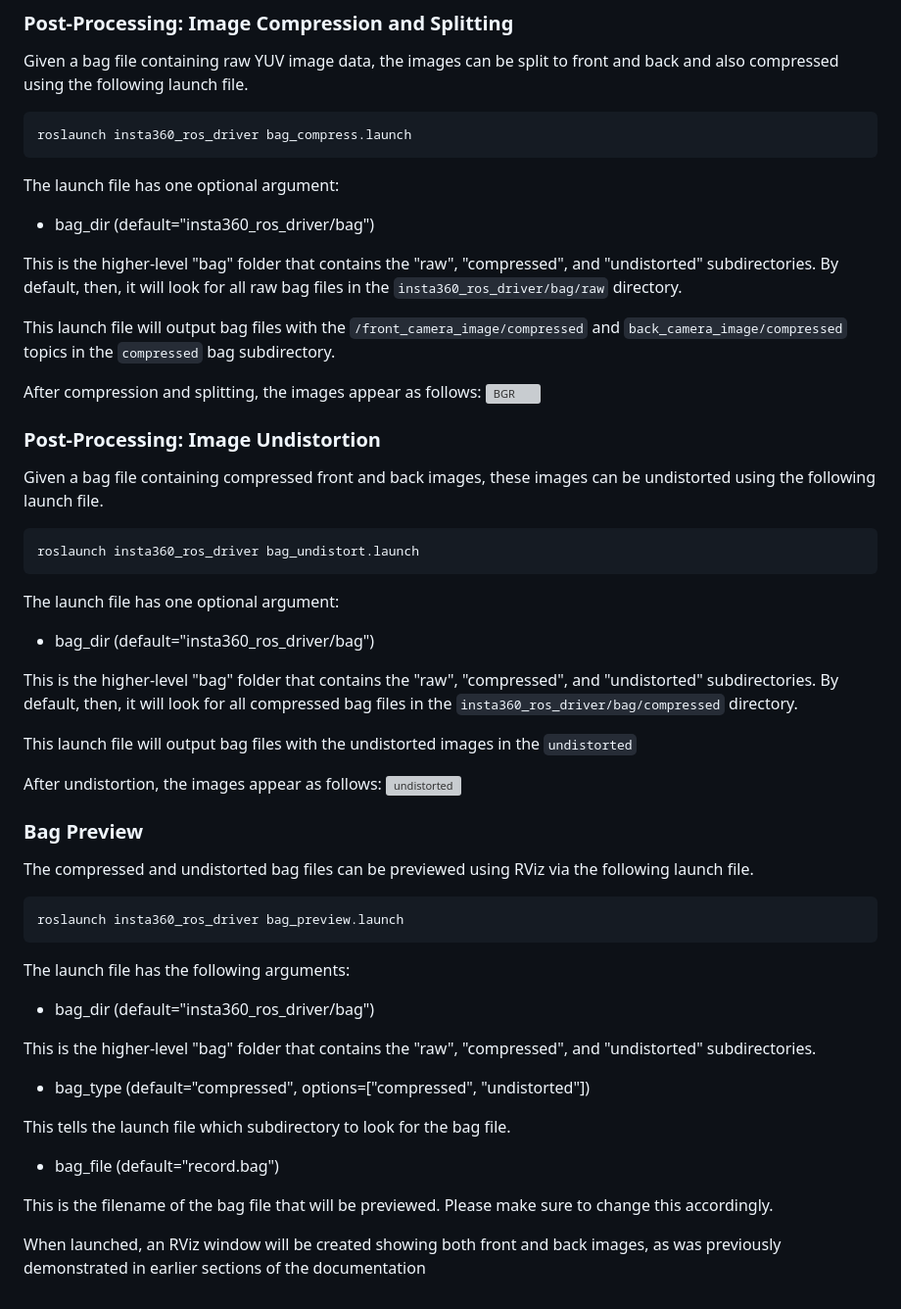
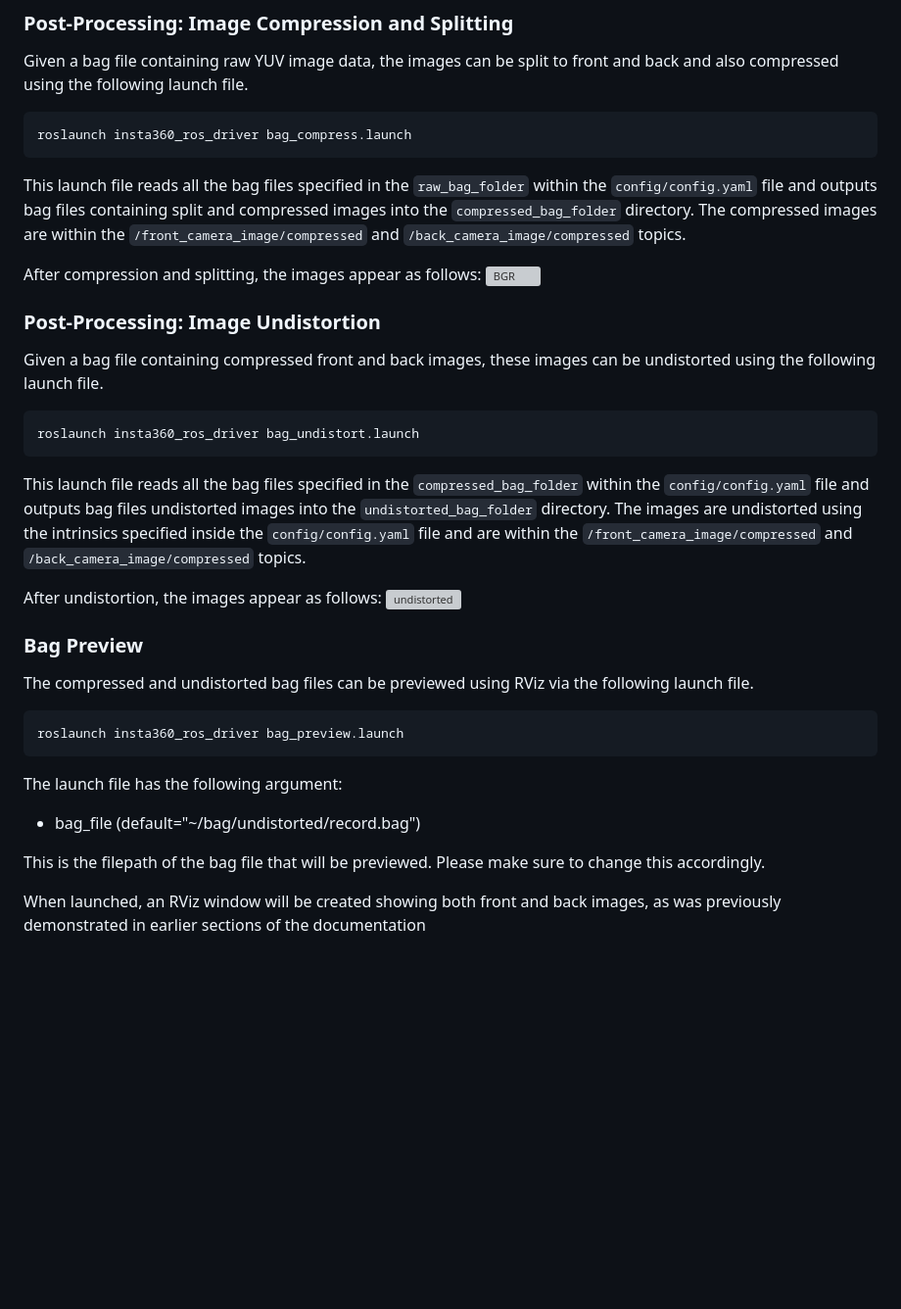
Before and after one commit to ai4ce/insta360_ros_driver, a Markdown page: README.md, the part around one of its changes. Shown at 98% size. GitHub-like rendering; blank space fills up the shorter version; grey boxes are pictures that could not be loaded.

````diff
--- a/README.md
+++ b/README.md
@@ -92,12 +77,7 @@ Given a bag file containing raw YUV image data, the images can be split to front
 ```
 roslaunch insta360_ros_driver bag_compress.launch
 ```
-The launch file has one optional argument:
-- bag_dir (default="insta360_ros_driver/bag")
-
-This is the higher-level "bag" folder that contains the "raw", "compressed", and "undistorted" subdirectories. By default, then, it will look for all raw bag files in the <code>insta360_ros_driver/bag/raw</code> directory.
-
-This launch file will output bag files with the <code>/front_camera_image/compressed</code> and <code>back_camera_image/compressed</code> topics in the <code>compressed</code> bag subdirectory.
+This launch file reads all the bag files specified in the <code>raw_bag_folder</code> within the <code>config/config.yaml</code> file and outputs bag files containing split and compressed images into the <code>compressed_bag_folder</code> directory. The compressed images are within the <code>/front_camera_image/compressed</code> and <code>/back_camera_image/compressed</code> topics.
 
 After compression and splitting, the images appear as follows:
 ![BGR](docs/bgr.png)
@@ -107,12 +87,7 @@ Given a bag file containing compressed front and back images, these images can b
 ```
 roslaunch insta360_ros_driver bag_undistort.launch
 ```
-The launch file has one optional argument:
-- bag_dir (default="insta360_ros_driver/bag")
-
-This is the higher-level "bag" folder that contains the "raw", "compressed", and "undistorted" subdirectories. By default, then, it will look for all compressed bag files in the <code>insta360_ros_driver/bag/compressed</code> directory.
-
-This launch file will output bag files with the undistorted images in the <code>undistorted</code>
+This launch file reads all the bag files specified in the <code>compressed_bag_folder</code> within the <code>config/config.yaml</code> file and outputs bag files undistorted images into the <code>undistorted_bag_folder</code> directory. The images are undistorted using the intrinsics specified inside the <code>config/config.yaml</code> file and are within the <code>/front_camera_image/compressed</code> and <code>/back_camera_image/compressed</code> topics.
 
 After undistortion, the images appear as follows:
 ![undistorted](docs/undistort.png)
@@ -123,17 +98,9 @@ The compressed and undistorted bag files can be previewed using RViz via the fol
 roslaunch insta360_ros_driver bag_preview.launch
 ```
 
-The launch file has the following arguments:
-- bag_dir (default="insta360_ros_driver/bag")
+The launch file has the following argument:
+- bag_file (default="~/bag/undistorted/record.bag")
 
-This is the higher-level "bag" folder that contains the "raw", "compressed", and "undistorted" subdirectories.
-
-- bag_type (default="compressed", options=\["compressed", "undistorted"\])
-
-This tells the launch file which subdirectory to look for the bag file.
-
-- bag_file (default="record.bag")
-
-This is the filename of the bag file that will be previewed. Please make sure to change this accordingly.
+This is the filepath of the bag file that will be previewed. Please make sure to change this accordingly.
 
 When launched, an RViz window will be created showing both front and back images, as was previously demonstrated in earlier sections of the documentation
````
Also changed, not shown: other parts of README.md (+12 -27 lines), docs/bringup_rqt.png (added), docs/config.png (added), 4 other files.
